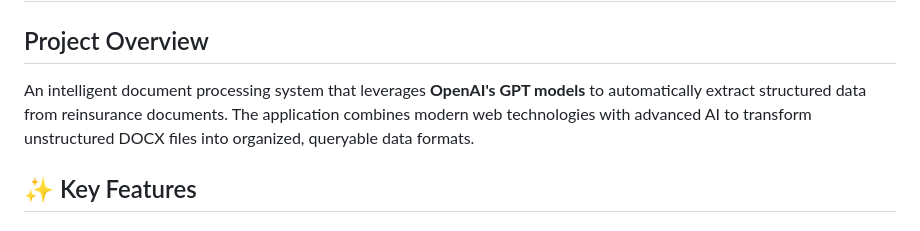
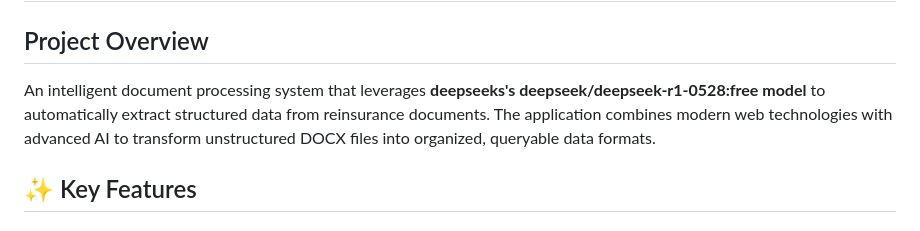
Before and after one commit to Rishabh-Mishra-1705/LLM_extractor, a Markdown page: README.md, the part around the change. Rendered like a GitHub page.

```diff
--- a/README.md
+++ b/README.md
@@ -3,7 +3,7 @@
 
 ## Project Overview
 
-An intelligent document processing system that leverages **OpenAI's GPT models** to automatically extract structured data from reinsurance documents. The application combines modern web technologies with advanced AI to transform unstructured DOCX files into organized, queryable data formats.
+An intelligent document processing system that leverages **deepseeks's deepseek/deepseek-r1-0528:free model** to automatically extract structured data from reinsurance documents. The application combines modern web technologies with advanced AI to transform unstructured DOCX files into organized, queryable data formats.
 
 ## ✨ Key Features
 
```
